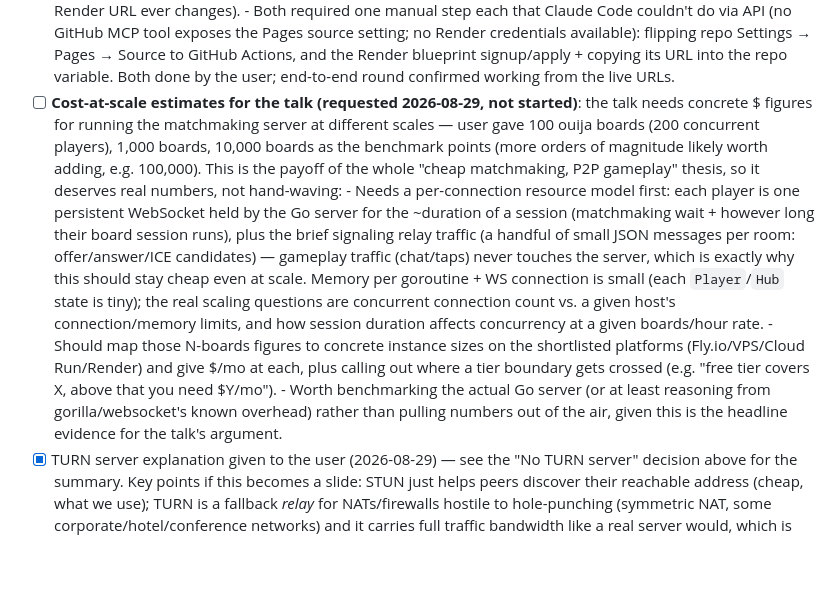
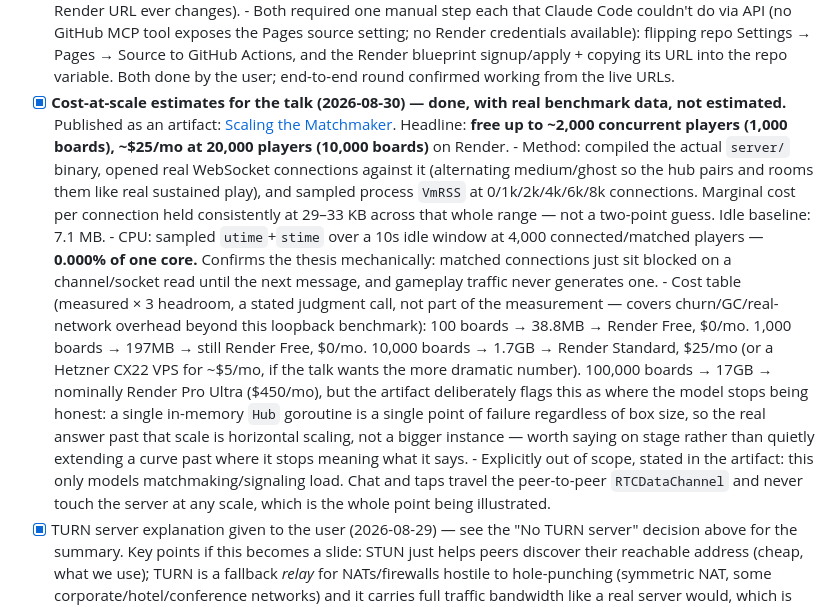
Before and after one commit to w-etc/ouija-board-p2p, a Markdown page: CLAUDE.md, the part around the change. Rendered like a GitHub page; blank space fills up the shorter version.

Commit message:
Record cost-at-scale benchmark results for the talk
Ran a real benchmark against the compiled server binary rather than
estimating: opened WebSocket connections in batches up to 8,000,
sampling process RSS to get a measured (not guessed) per-connection
memory cost, and sampled CPU over an idle window with 4,000 connections
held open. Results published as an artifact (Scaling the Matchmaker)
and summarized here.

Headline numbers: ~30KB per connected player (consistent 29-33KB across
1k-8k connections), 7.1MB idle baseline, 0.000% CPU while idle at 4,000
connections. Free on Render up to ~2,000 players, ~$25/mo at 20,000.

```diff
--- a/CLAUDE.md
+++ b/CLAUDE.md
@@ -238,32 +238,39 @@ how to redeploy either one.
         GitHub Actions, and the Render blueprint signup/apply + copying its
         URL into the repo variable. Both done by the user; end-to-end round
         confirmed working from the live URLs.
-- [ ] **Cost-at-scale estimates for the talk (requested 2026-08-29, not
-      started)**: the talk needs concrete $ figures for running the
-      matchmaking server at different scales — user gave 100 ouija boards
-      (200 concurrent players), 1,000 boards, 10,000 boards as the
-      benchmark points (more orders of magnitude likely worth adding,
-      e.g. 100,000). This is the payoff of the whole "cheap matchmaking,
-      P2P gameplay" thesis, so it deserves real numbers, not hand-waving:
-      - Needs a per-connection resource model first: each player is one
-        persistent WebSocket held by the Go server for the ~duration of a
-        session (matchmaking wait + however long their board session
-        runs), plus the brief signaling relay traffic (a handful of
-        small JSON messages per room: offer/answer/ICE candidates) —
-        gameplay traffic (chat/taps) never touches the server, which is
-        exactly why this should stay cheap even at scale. Memory per
-        goroutine + WS connection is small (each `Player`/`Hub` state is
-        tiny); the real scaling questions are concurrent connection count
-        vs. a given host's connection/memory limits, and how session
-        duration affects concurrency at a given boards/hour rate.
-      - Should map those N-boards figures to concrete instance sizes on
-        the shortlisted platforms (Fly.io/VPS/Cloud Run/Render) and give
-        $/mo at each, plus calling out where a tier boundary gets crossed
-        (e.g. "free tier covers X, above that you need $Y/mo").
-      - Worth benchmarking the actual Go server (or at least reasoning
-        from gorilla/websocket's known overhead) rather than pulling
-        numbers out of the air, given this is the headline evidence for
-        the talk's argument.
+- [x] **Cost-at-scale estimates for the talk (2026-08-30) — done, with real
+      benchmark data, not estimated.** Published as an artifact:
+      [Scaling the Matchmaker](https://claude.ai/code/artifact/644c8f23-f040-40d7-9166-0d2b2af51e66).
+      Headline: **free up to ~2,000 concurrent players (1,000 boards),
+      ~$25/mo at 20,000 players (10,000 boards)** on Render.
+      - Method: compiled the actual `server/` binary, opened real
+        WebSocket connections against it (alternating medium/ghost so
+        the hub pairs and rooms them like real sustained play), and
+        sampled process `VmRSS` at 0/1k/2k/4k/6k/8k connections. Marginal
+        cost per connection held consistently at 29–33 KB across that
+        whole range — not a two-point guess. Idle baseline: 7.1 MB.
+      - CPU: sampled `utime`+`stime` over a 10s idle window at 4,000
+        connected/matched players — **0.000% of one core.** Confirms the
+        thesis mechanically: matched connections just sit blocked on a
+        channel/socket read until the next message, and gameplay traffic
+        never generates one.
+      - Cost table (measured × 3 headroom, a stated judgment call, not
+        part of the measurement — covers churn/GC/real-network overhead
+        beyond this loopback benchmark): 100 boards → 38.8MB → Render
+        Free, $0/mo. 1,000 boards → 197MB → still Render Free, $0/mo.
+        10,000 boards → 1.7GB → Render Standard, $25/mo (or a Hetzner
+        CX22 VPS for ~$5/mo, if the talk wants the more dramatic number).
+        100,000 boards → 17GB → nominally Render Pro Ultra ($450/mo),
+        but the artifact deliberately flags this as where the model
+        stops being honest: a single in-memory `Hub` goroutine is a
+        single point of failure regardless of box size, so the real
+        answer past that scale is horizontal scaling, not a bigger
+        instance — worth saying on stage rather than quietly extending a
+        curve past where it stops meaning what it says.
+      - Explicitly out of scope, stated in the artifact: this only
+        models matchmaking/signaling load. Chat and taps travel the
+        peer-to-peer `RTCDataChannel` and never touch the server at any
+        scale, which is the whole point being illustrated.
 - [x] TURN server explanation given to the user (2026-08-29) — see the
       "No TURN server" decision above for the summary. Key points if this
       becomes a slide: STUN just helps peers discover their reachable
```
